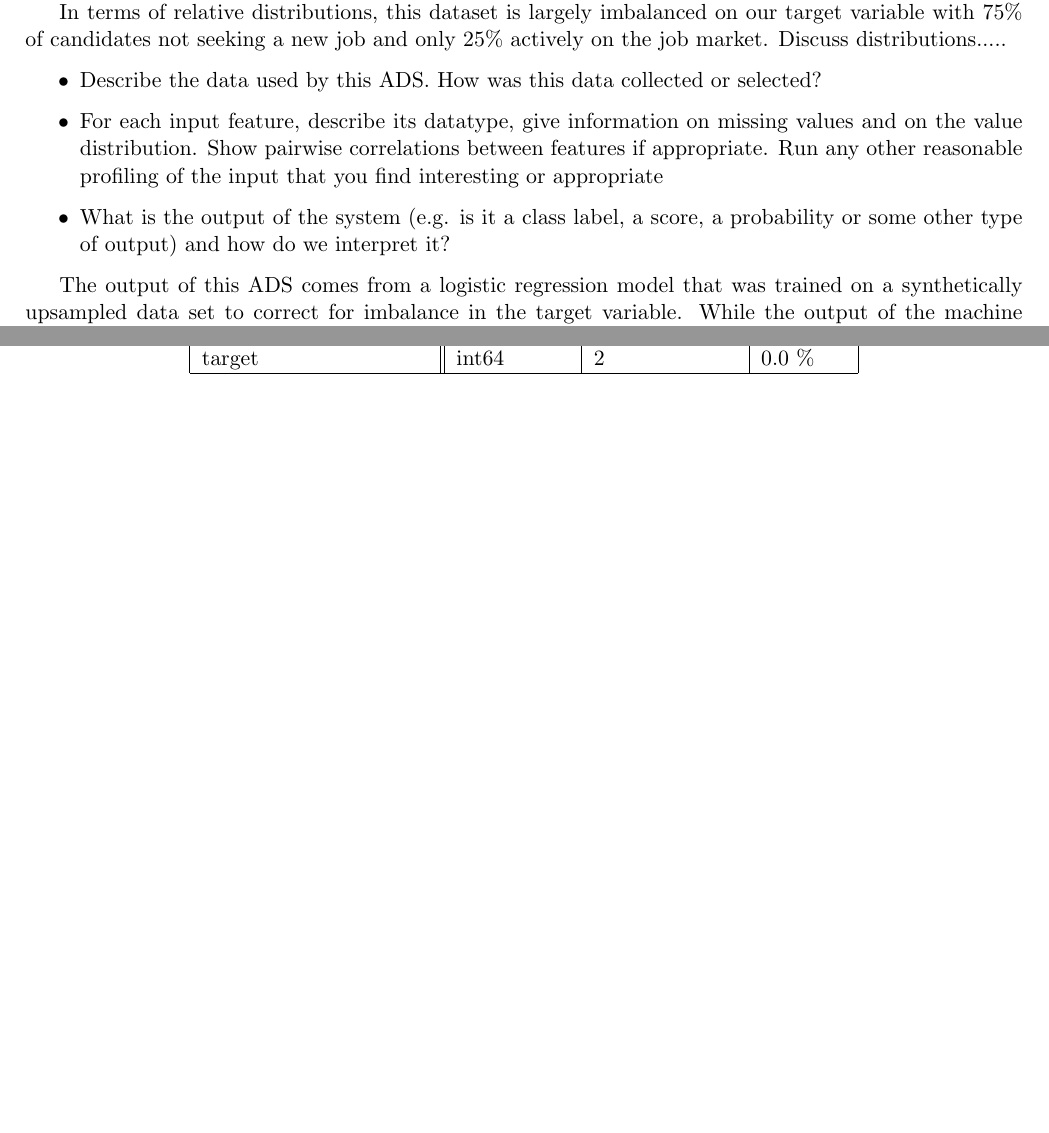
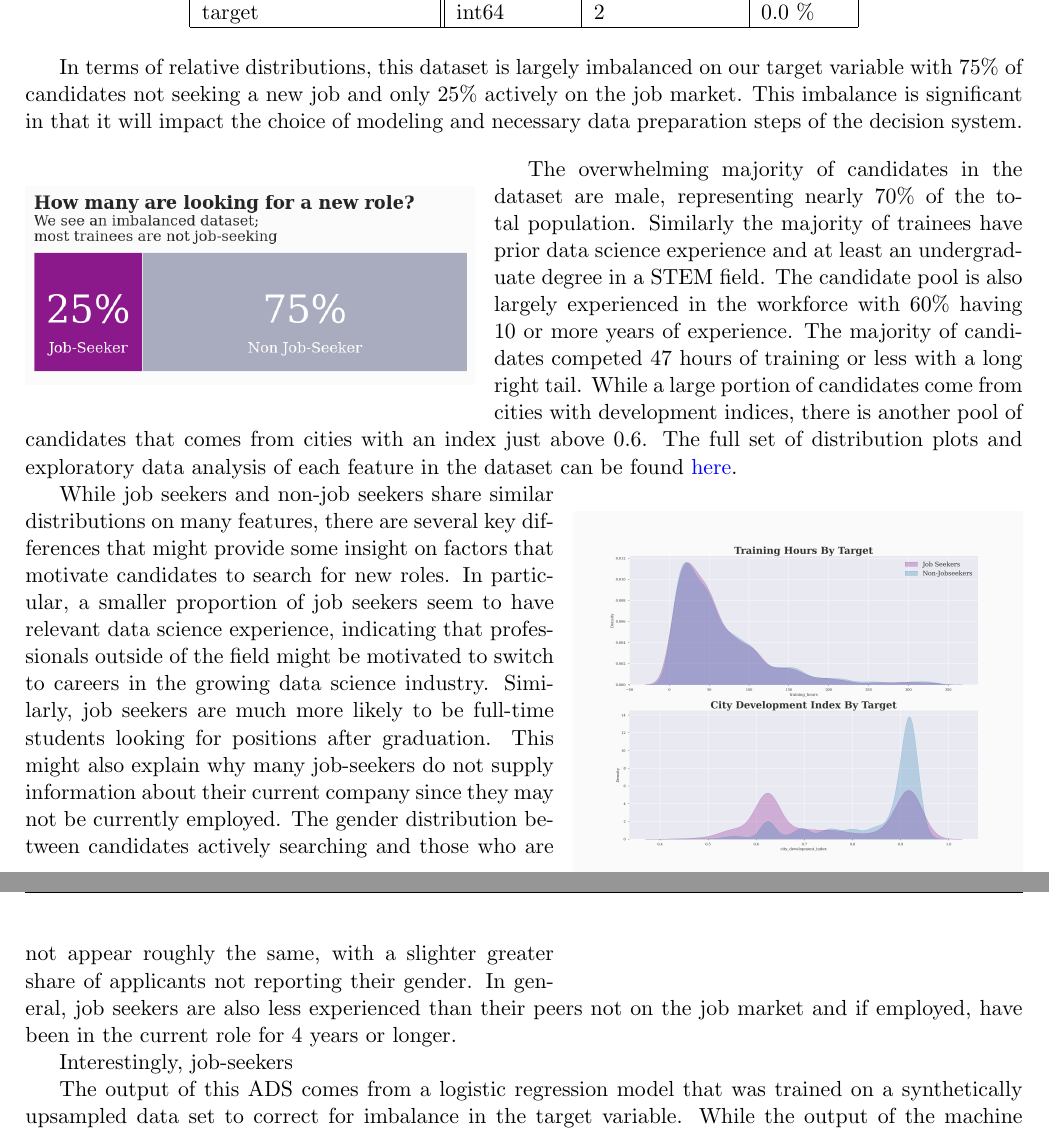
Before and after one commit to cas2247/RDS_Algorithmic_Fairness, a LaTeX document (reports/Report.tex): two parts of pages 3 and 4 of 8 before the commit and two parts of pages 4 and 5 of 10 after it, joined at a grey line, cut so that both start at the same text, the shorter picture padded with empty space. Compiled offline with pdfLaTeX.

Commit message:
adding images to report

```diff
--- a/reports/Report.tex
+++ b/reports/Report.tex
@@ -20,6 +20,8 @@
 \usepackage[utf8]{inputenc}
 \usepackage{textcomp}
 \usepackage{graphicx}
+\graphicspath{ {images/} }
+\usepackage{wrapfig}
 \usepackage{amsmath,amssymb}
 \usepackage{bm}
 \usepackage[pdftex,bookmarks,colorlinks,breaklinks]{hyperref}
@@ -145,15 +153,36 @@ target 		 & int64 & 2 & 0.0 \% \\
 \end{table}
 
 
-In terms of relative distributions, this dataset is largely imbalanced on our target variable with 75\% of candidates not seeking a new job and only 25\% actively on the job market.  Discuss distributions.....
+In terms of relative distributions, this dataset is largely imbalanced on our target variable with 75\% of candidates not seeking a new job and only 25\% actively on the job market.  This imbalance is significant in that it will impact the choice of modeling and necessary data preparation steps of the decision system.
+
+\begin{wrapfigure}{l}{0.45\textwidth}
+    \centering
+    \includegraphics[width=0.45\textwidth]{download}
+\end{wrapfigure}
+
+%\vspace{2px}
+
+
+\vspace{10px}
+The overwhelming majority of candidates in the dataset are male, representing nearly 70\% of the total population. Similarly the majority of trainees have prior data science experience and at least an undergraduate degree in a STEM field.  The candidate pool is also largely experienced in the workforce with 60\% having 10 or more years of experience. The majority of candidates competed 47 hours of training or less with a long right tail.  While a large portion of candidates come from cities with development indices, there is another pool of candidates that comes from cities with an index just above 0.6. The full set of distribution plots and exploratory data analysis of each feature in the dataset can be found \href{https://github.com/cas2247/RDS_Algorithmic_Fairness/blob/main/notebooks/1_Input_and_Output.ipynb}{here}.
+
+
+\begin{wrapfigure}{r}{0.45\textwidth}
+    \centering
+    \includegraphics[width=0.45\textwidth]{continuous_distributions_target}
+\end{wrapfigure}
+
+While job seekers and non-job seekers share similar distributions on many features, there are several key differences that might provide some insight on factors that motivate candidates to search for new roles.  In particular, a smaller proportion of job seekers seem to have relevant data science experience, indicating that professionals outside of the field might be motivated to switch to careers in the growing data science industry.  Similarly, job seekers are much more likely to be full-time students looking for positions after graduation.  This might also explain why many job-seekers do not supply information about their current company since they may not be currently employed. The gender distribution between candidates actively searching and those who are not appear roughly the same, with a slighter greater share of applicants not reporting their gender.  In general, job seekers are also less experienced than their peers not on the job market and if employed, have been in the current role for 4 years or longer.
+
+Interestingly, job-seekers
 
 
 
-\begin{itemize}
-	\item Describe the data used by this ADS.  How was this data collected or selected?
-	\item For each input feature, describe its datatype, give information on missing values and on the value distribution. Show pairwise correlations between features if appropriate.  Run any other reasonable profiling of the input that you find interesting or appropriate
-	\item What is the output of the system (e.g. is it a class label, a score, a probability or some other type of output) and how do we interpret it?
-\end{itemize}
+
+
+
+
+
 
 
 The output of this ADS comes from a logistic regression model that was trained on a synthetically upsampled data set to correct for imbalance in the target variable.  While the output of the machine learning model is a probability of the candidate being on the job market, the output of this ADS is a class label (either `Job Seeking' or `Not Job Seeking') that assumes that candidates with predicted probabilities above a threshold of 0.5 are looking for a job.
```
Also changed, not shown: reports/Report.bib (added, +9 -0 lines), reports/Report.pdf, reports/images/CDI_by_experience.png (added), reports/images/continuous_distributions.png (added), reports/images/continuous_distributions_target.png (added), reports/images/download.png (added), reports/images/missing_values.png (added), reports/images/target_imbalance.png (added), reports/Report.tex (18 more changed lines), 5 other files.
